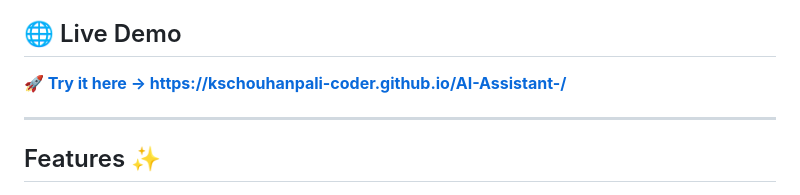
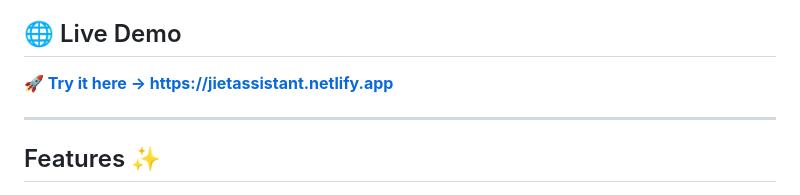
Before and after one commit to kschouhanpali-coder/AI-Assistant-, a Markdown page: README.md, the part around the change. Rendered like a GitHub page.

```diff
--- a/README.md
+++ b/README.md
@@ -4,7 +4,7 @@ An intelligent conversational AI interface for JIET Jodhpur that provides instan
 
 ## 🌐 Live Demo
 
-**[🚀 Try it here → https://kschouhanpali-coder.github.io/AI-Assistant-/](https://kschouhanpali-coder.github.io/AI-Assistant-/)**
+**[🚀 Try it here → https://jietassistant.netlify.app](https://jietassistant.netlify.app)**
 
 ---
 
```
